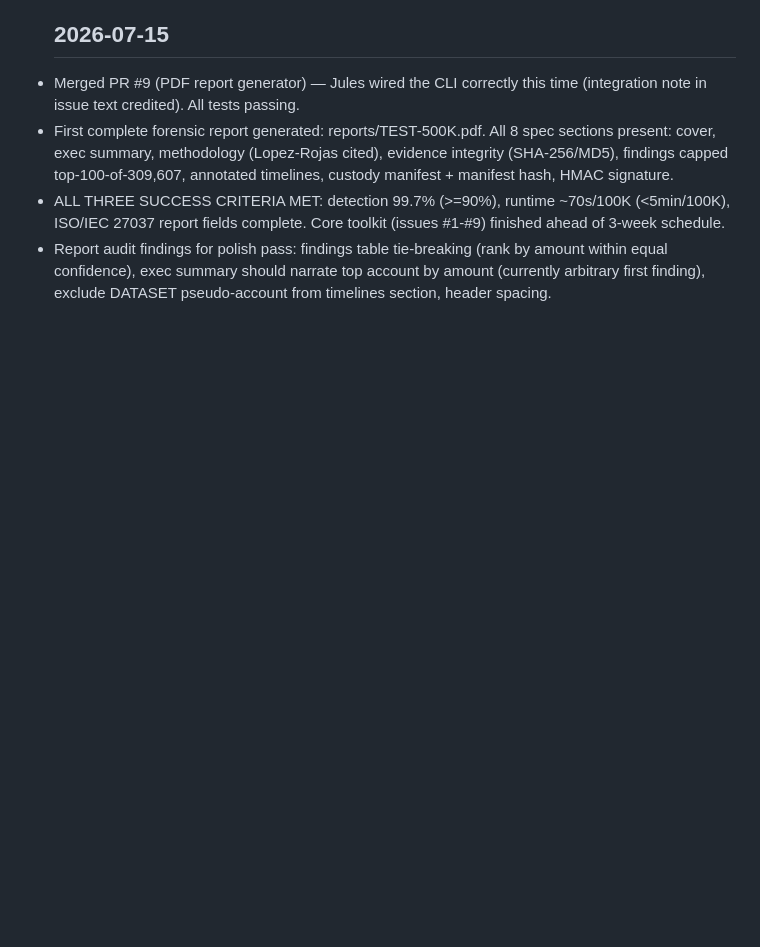
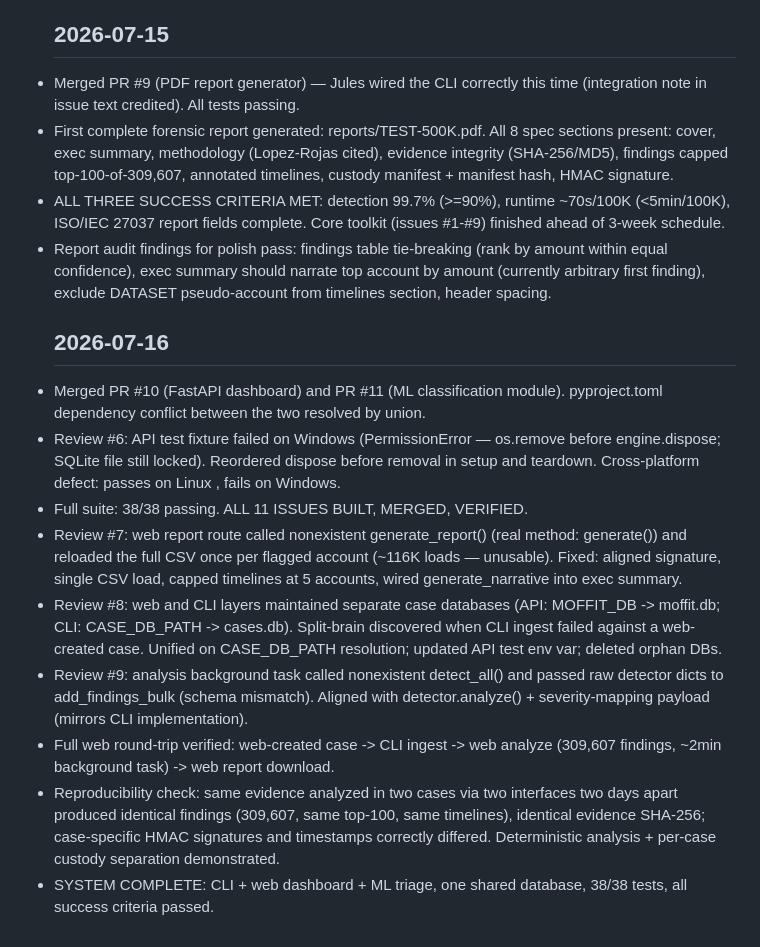
Before and after one commit to 254francis/MOFFIT-Mobile-Money-Fraud-Forensic-Investigation-Toolkit, a Markdown page: docs/build_log.md, the part around the change. GitHub-like rendering; blank space fills up the shorter version.

Commit message:
docs: log final integration fixes, web round-trip, reproducibility check — system complete

```diff
--- a/docs/build_log.md
+++ b/docs/build_log.md
@@ -75,3 +75,31 @@
   amount within equal confidence), exec summary should narrate top account by
   amount (currently arbitrary first finding), exclude DATASET pseudo-account
   from timelines section, header spacing.
+  ## 2026-07-16
+- Merged PR #10 (FastAPI dashboard) and PR #11 (ML classification module).
+  pyproject.toml dependency conflict between the two resolved by union.
+- Review #6: API test fixture failed on Windows (PermissionError —
+  os.remove before engine.dispose; SQLite file still locked). Reordered dispose
+  before removal in setup and teardown. Cross-platform defect: passes on Linux
+  , fails on Windows.
+- Full suite: 38/38 passing. ALL 11 ISSUES BUILT, MERGED, VERIFIED.
+- Review #7: web report route called nonexistent generate_report() (real method:
+  generate()) and reloaded the full CSV once per flagged account (~116K loads —
+  unusable). Fixed: aligned signature, single CSV load, capped timelines at 5
+  accounts, wired generate_narrative into exec summary.
+- Review #8: web and CLI layers maintained separate case databases (API:
+  MOFFIT_DB -> moffit.db; CLI: CASE_DB_PATH -> cases.db). Split-brain discovered
+  when CLI ingest failed against a web-created case. Unified on CASE_DB_PATH
+  resolution; updated API test env var; deleted orphan DBs.
+- Review #9: analysis background task called nonexistent detect_all() and passed
+  raw detector dicts to add_findings_bulk (schema mismatch). Aligned with
+  detector.analyze() + severity-mapping payload (mirrors CLI implementation).
+- Full web round-trip verified: web-created case -> CLI ingest -> web analyze
+  (309,607 findings, ~2min background task) -> web report download.
+- Reproducibility check: same evidence analyzed in two cases via two interfaces
+  two days apart produced identical findings (309,607, same top-100, same
+  timelines), identical evidence SHA-256; case-specific HMAC signatures and
+  timestamps correctly differed. Deterministic analysis + per-case custody
+  separation demonstrated.
+- SYSTEM COMPLETE: CLI + web dashboard + ML triage, one shared database,
+  38/38 tests, all success criteria passed.
```
